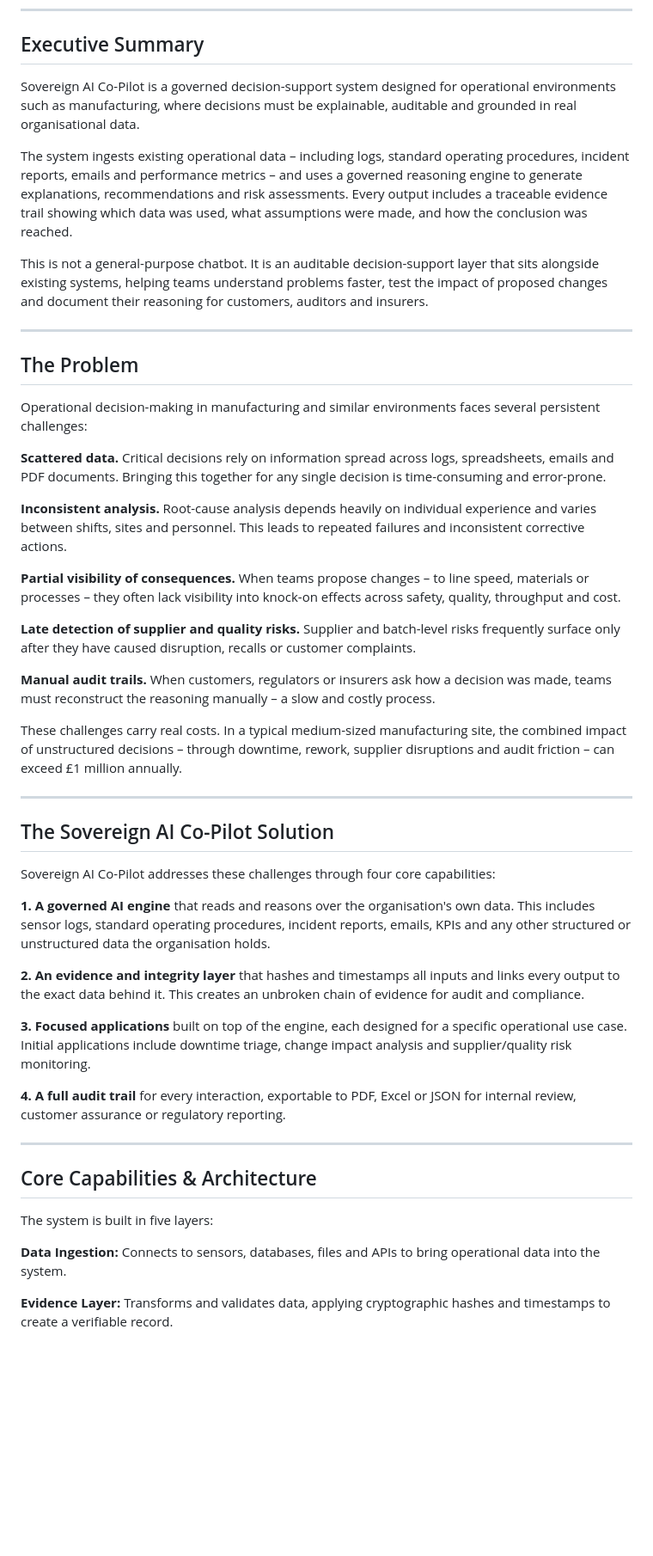
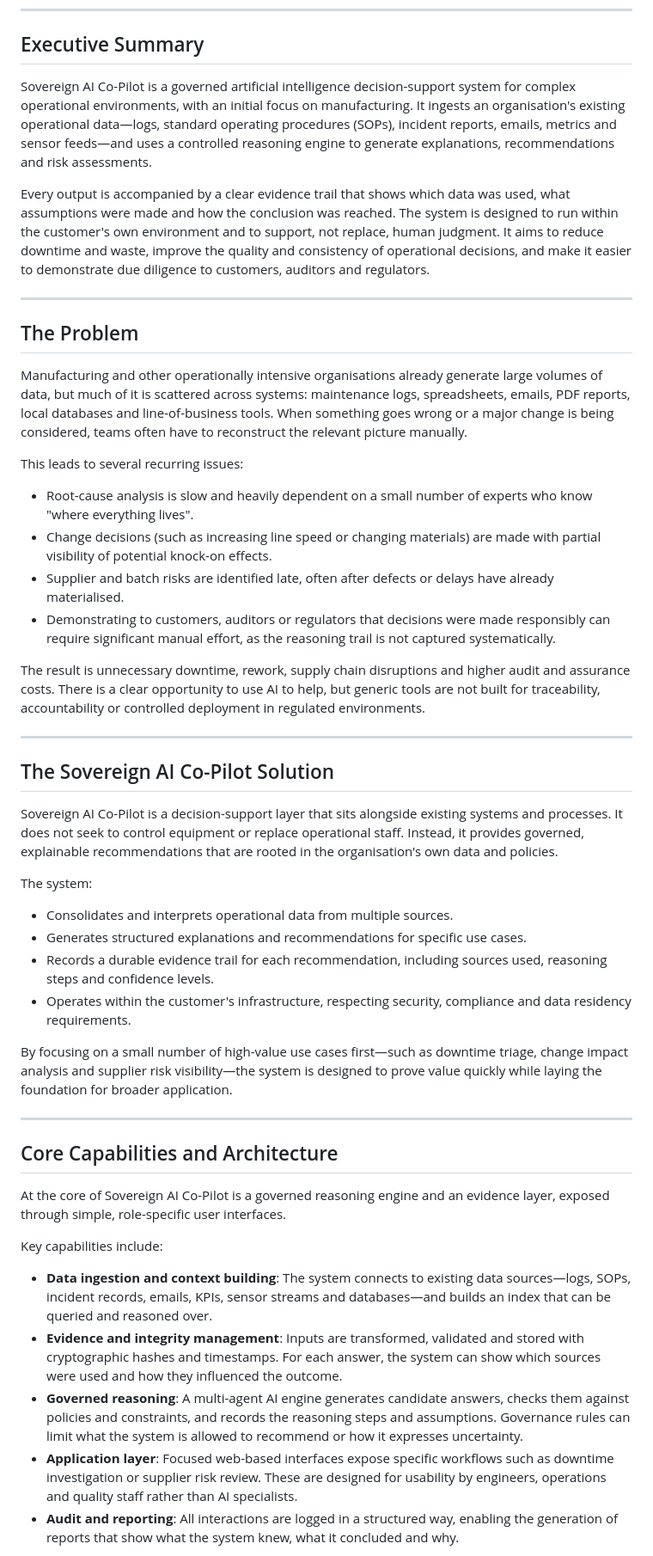
Before and after one commit to Andy160675/SanctuarySovereignSystems, a Markdown page: docs/investor/SOVEREIGN_AI_COPILOT_BRIEF.md, the part around one of its changes. Shown at 86% size. GitHub-like rendering; blank space fills up the shorter version.

```diff
--- a/docs/investor/SOVEREIGN_AI_COPILOT_BRIEF.md
+++ b/docs/investor/SOVEREIGN_AI_COPILOT_BRIEF.md
@@ -4,51 +4,51 @@
 
 ## Executive Summary
 
-Sovereign AI Co-Pilot is a governed decision-support system designed for operational environments such as manufacturing, where decisions must be explainable, auditable and grounded in real organisational data.
+Sovereign AI Co-Pilot is a governed artificial intelligence decision-support system for complex operational environments, with an initial focus on manufacturing. It ingests an organisation's existing operational data—logs, standard operating procedures (SOPs), incident reports, emails, metrics and sensor feeds—and uses a controlled reasoning engine to generate explanations, recommendations and risk assessments.
 
-The system ingests existing operational data – including logs, standard operating procedures, incident reports, emails and performance metrics – and uses a governed reasoning engine to generate explanations, recommendations and risk assessments. Every output includes a traceable evidence trail showing which data was used, what assumptions were made, and how the conclusion was reached.
-
-This is not a general-purpose chatbot. It is an auditable decision-support layer that sits alongside existing systems, helping teams understand problems faster, test the impact of proposed changes and document their reasoning for customers, auditors and insurers.
+Every output is accompanied by a clear evidence trail that shows which data was used, what assumptions were made and how the conclusion was reached. The system is designed to run within the customer's own environment and to support, not replace, human judgment. It aims to reduce downtime and waste, improve the quality and consistency of operational decisions, and make it easier to demonstrate due diligence to customers, auditors and regulators.
 
 ---
 
 ## The Problem
 
-Operational decision-making in manufacturing and similar environments faces several persistent challenges:
+Manufacturing and other operationally intensive organisations already generate large volumes of data, but much of it is scattered across systems: maintenance logs, spreadsheets, emails, PDF reports, local databases and line-of-business tools. When something goes wrong or a major change is being considered, teams often have to reconstruct the relevant picture manually.
 
-**Scattered data.** Critical decisions rely on information spread across logs, spreadsheets, emails and PDF documents. Bringing this together for any single decision is time-consuming and error-prone.
+This leads to several recurring issues:
 
-**Inconsistent analysis.** Root-cause analysis depends heavily on individual experience and varies between shifts, sites and personnel. This leads to repeated failures and inconsistent corrective actions.
+* Root-cause analysis is slow and heavily dependent on a small number of experts who know "where everything lives".
+* Change decisions (such as increasing line speed or changing materials) are made with partial visibility of potential knock-on effects.
+* Supplier and batch risks are identified late, often after defects or delays have already materialised.
+* Demonstrating to customers, auditors or regulators that decisions were made responsibly can require significant manual effort, as the reasoning trail is not captured systematically.
 
-**Partial visibility of consequences.** When teams propose changes – to line speed, materials or processes – they often lack visibility into knock-on effects across safety, quality, throughput and cost.
-
-**Late detection of supplier and quality risks.** Supplier and batch-level risks frequently surface only after they have caused disruption, recalls or customer complaints.
-
-**Manual audit trails.** When customers, regulators or insurers ask how a decision was made, teams must reconstruct the reasoning manually – a slow and costly process.
-
-These challenges carry real costs. In a typical medium-sized manufacturing site, the combined impact of unstructured decisions – through downtime, rework, supplier disruptions and audit friction – can exceed £1 million annually.
+The result is unnecessary downtime, rework, supply chain disruptions and higher audit and assurance costs. There is a clear opportunity to use AI to help, but generic tools are not built for traceability, accountability or controlled deployment in regulated environments.
 
 ---
 
 ## The Sovereign AI Co-Pilot Solution
 
-Sovereign AI Co-Pilot addresses these challenges through four core capabilities:
+Sovereign AI Co-Pilot is a decision-support layer that sits alongside existing systems and processes. It does not seek to control equipment or replace operational staff. Instead, it provides governed, explainable recommendations that are rooted in the organisation's own data and policies.
 
-**1. A governed AI engine** that reads and reasons over the organisation's own data. This includes sensor logs, standard operating procedures, incident reports, emails, KPIs and any other structured or unstructured data the organisation holds.
+The system:
 
-**2. An evidence and integrity layer** that hashes and timestamps all inputs and links every output to the exact data behind it. This creates an unbroken chain of evidence for audit and compliance.
+* Consolidates and interprets operational data from multiple sources.
+* Generates structured explanations and recommendations for specific use cases.
+* Records a durable evidence trail for each recommendation, including sources used, reasoning steps and confidence levels.
+* Operates within the customer's infrastructure, respecting security, compliance and data residency requirements.
 
-**3. Focused applications** built on top of the engine, each designed for a specific operational use case. Initial applications include downtime triage, change impact analysis and supplier/quality risk monitoring.
-
-**4. A full audit trail** for every interaction, exportable to PDF, Excel or JSON for internal review, customer assurance or regulatory reporting.
+By focusing on a small number of high-value use cases first—such as downtime triage, change impact analysis and supplier risk visibility—the system is designed to prove value quickly while laying the foundation for broader application.
 
 ---
 
-## Core Capabilities & Architecture
+## Core Capabilities and Architecture
 
-The system is built in five layers:
+At the core of Sovereign AI Co-Pilot is a governed reasoning engine and an evidence layer, exposed through simple, role-specific user interfaces.
 
-**Data Ingestion:** Connects to sensors, databases, files and APIs to bring operational data into the system.
+Key capabilities include:
 
-**Evidence Layer:** Transforms and validates data, applying cryptographic hashes and timestamps to create a verifiable record.
+* **Data ingestion and context building**: The system connects to existing data sources—logs, SOPs, incident records, emails, KPIs, sensor streams and databases—and builds an index that can be queried and reasoned over.
+* **Evidence and integrity management**: Inputs are transformed, validated and stored with cryptographic hashes and timestamps. For each answer, the system can show which sources were used and how they influenced the outcome.
+* **Governed reasoning**: A multi-agent AI engine generates candidate answers, checks them against policies and constraints, and records the reasoning steps and assumptions. Governance rules can limit what the system is allowed to recommend or how it expresses uncertainty.
+* **Application layer**: Focused web-based interfaces expose specific workflows such as downtime investigation or supplier risk review. These are designed for usability by engineers, operations and quality staff rather than AI specialists.
+* **Audit and reporting**: All interactions are logged in a structured way, enabling the generation of reports that show what the system knew, what it concluded and why.
 
```
Also changed, not shown: other parts of docs/investor/SOVEREIGN_AI_COPILOT_BRIEF.md (+57 -51 lines).
